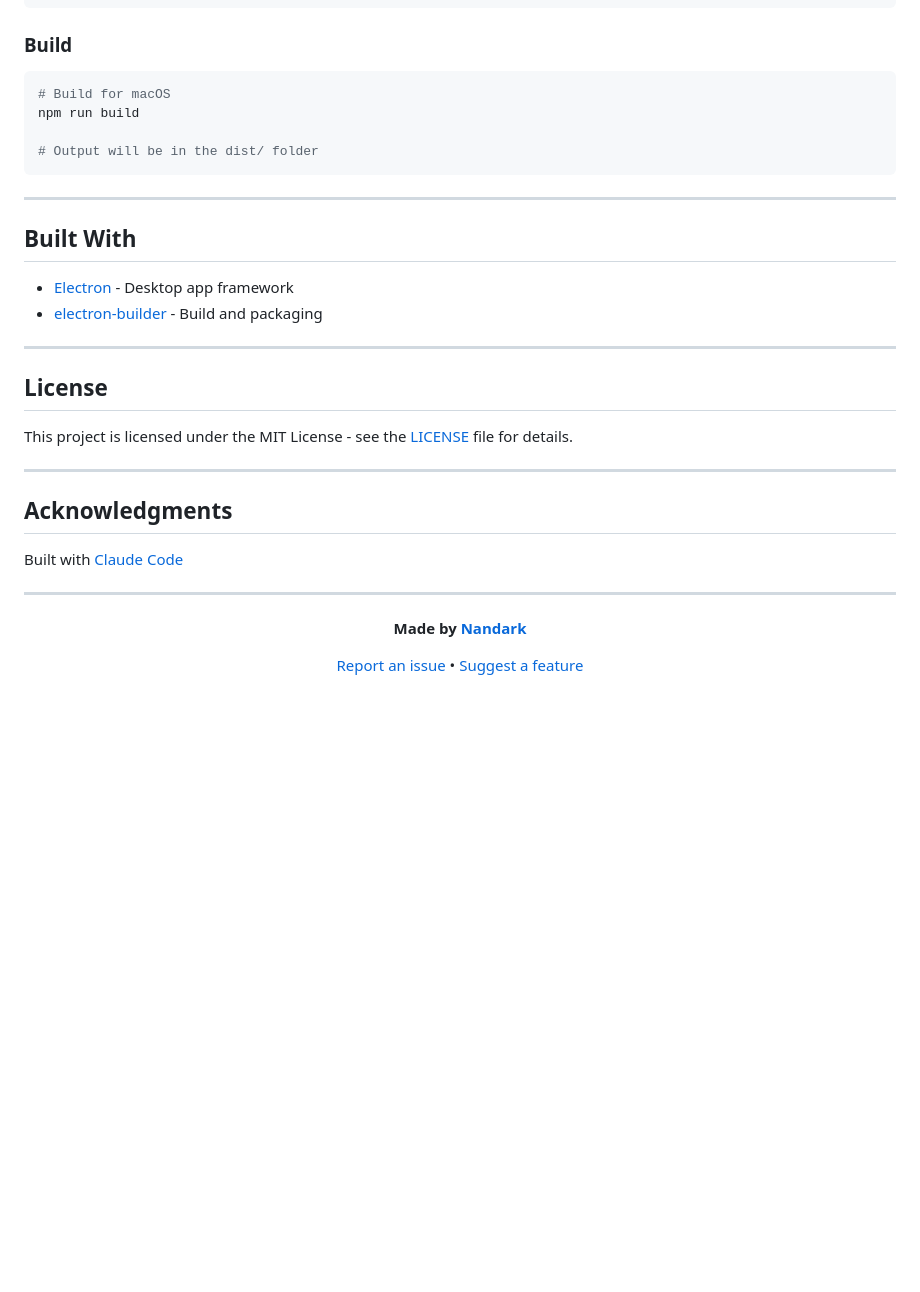
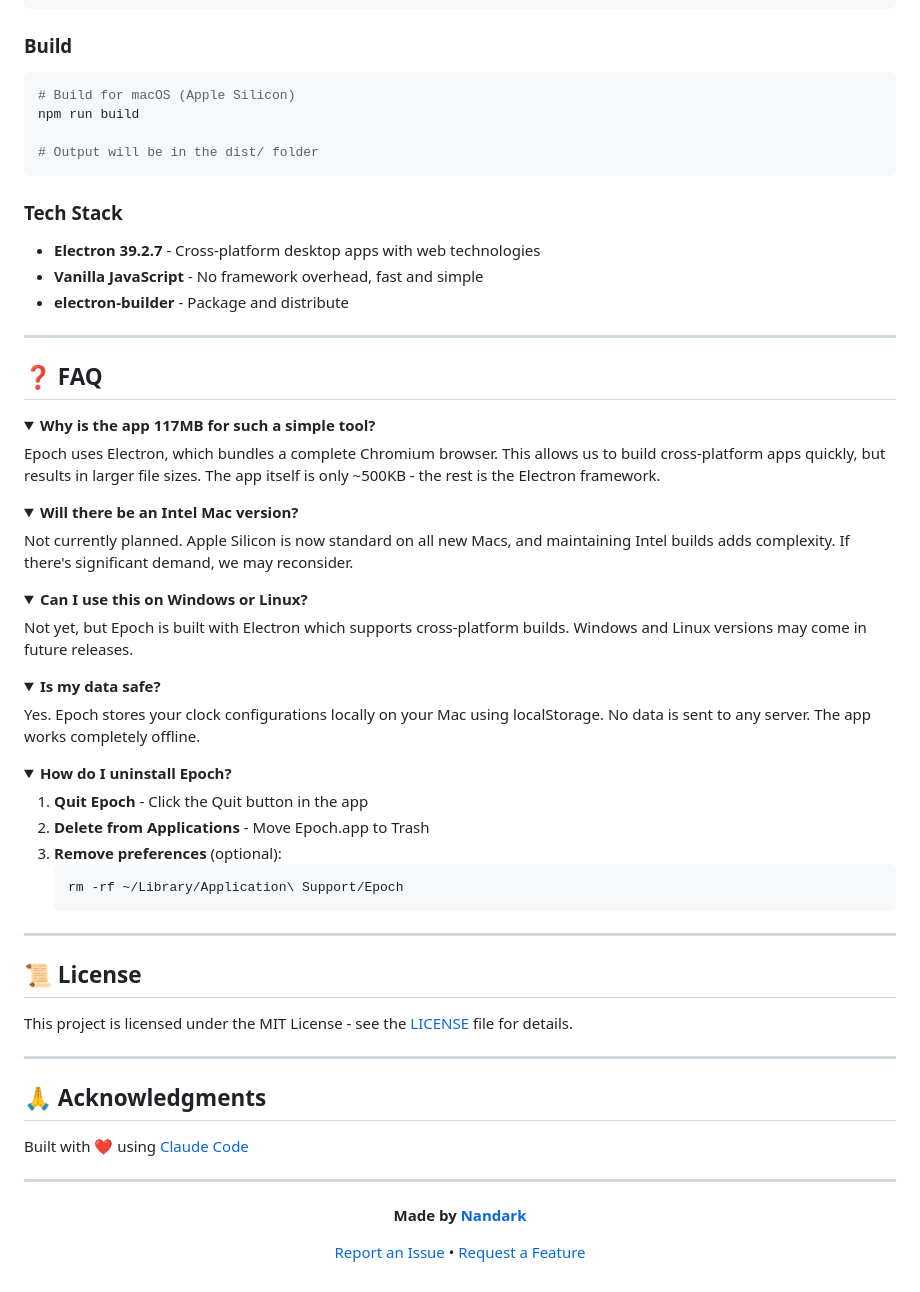
Before and after one commit to JonathanVargas0111/Epoch, a Markdown page: README.md, the part around one of its changes. GitHub-like rendering; folded sections open; blank space fills up the shorter version.

````diff
--- a/README.md
+++ b/README.md
@@ -136,30 +199,73 @@ npm start
 ### Build
 
 ```bash
-# Build for macOS
+# Build for macOS (Apple Silicon)
 npm run build
 
 # Output will be in the dist/ folder
 ```
 
----
+### Tech Stack
 
-## Built With
-
-- [Electron](https://www.electronjs.org/) - Desktop app framework
-- [electron-builder](https://www.electron.build/) - Build and packaging
+- **Electron 39.2.7** - Cross-platform desktop apps with web technologies
+- **Vanilla JavaScript** - No framework overhead, fast and simple
+- **electron-builder** - Package and distribute
 
 ---
 
-## License
+## ❓ FAQ
+
+<details>
+<summary><b>Why is the app 117MB for such a simple tool?</b></summary>
+
+Epoch uses Electron, which bundles a complete Chromium browser. This allows us to build cross-platform apps quickly, but results in larger file sizes. The app itself is only ~500KB - the rest is the Electron framework.
+
+</details>
+
+<details>
+<summary><b>Will there be an Intel Mac version?</b></summary>
+
+Not currently planned. Apple Silicon is now standard on all new Macs, and maintaining Intel builds adds complexity. If there's significant demand, we may reconsider.
+
+</details>
+
+<details>
+<summary><b>Can I use this on Windows or Linux?</b></summary>
+
+Not yet, but Epoch is built with Electron which supports cross-platform builds. Windows and Linux versions may come in future releases.
+
+</details>
+
+<details>
+<summary><b>Is my data safe?</b></summary>
+
+Yes. Epoch stores your clock configurations locally on your Mac using localStorage. No data is sent to any server. The app works completely offline.
+
+</details>
+
+<details>
+<summary><b>How do I uninstall Epoch?</b></summary>
+
+1. **Quit Epoch** - Click the Quit button in the app
+2. **Delete from Applications** - Move Epoch.app to Trash
+3. **Remove preferences** (optional):
+   ```bash
+   rm -rf ~/Library/Application\ Support/Epoch
+   ```
+
+</details>
+
+---
+
+## 📜 License
 
 This project is licensed under the MIT License - see the [LICENSE](LICENSE) file for details.
 
 ---
 
-## Acknowledgments
+## 🙏 Acknowledgments
 
-Built with [Claude Code](https://claude.com/claude-code)
+Built with ❤️ using [Claude Code](https://claude.com/claude-code)
 
 ---
 
@@ -167,6 +273,6 @@ Built with [Claude Code](https://claude.com/claude-code)
 
 **Made by [Nandark](https://nandark.com)**
 
-[Report an issue](https://github.com/JonathanVargas0111/Epoch/issues) • [Suggest a feature](https://github.com/JonathanVargas0111/Epoch/issues/new)
+[Report an Issue](https://github.com/JonathanVargas0111/Epoch/issues) • [Request a Feature](https://github.com/JonathanVargas0111/Epoch/issues/new)
 
 </div>
````
Also changed, not shown: other parts of README.md (+124 -61 lines).
